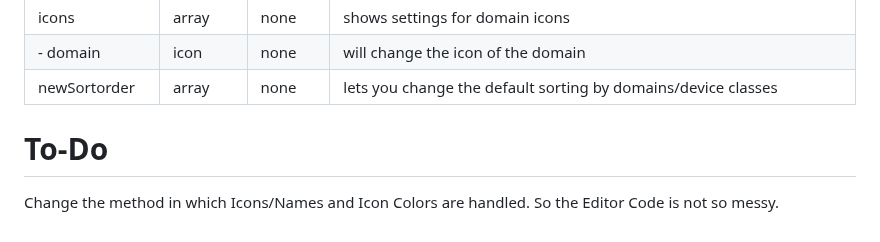
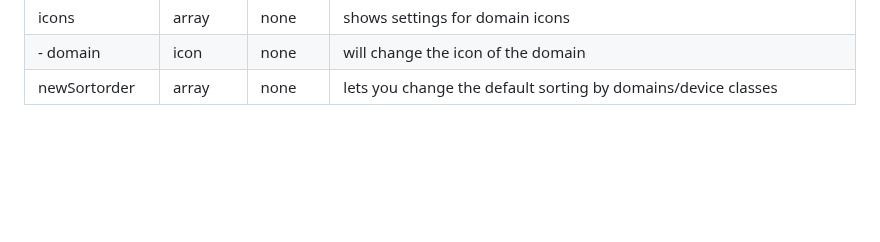
Before and after one commit to xBourner/status-card, a Markdown page: README.md, the part around the change. GitHub-like rendering; blank space fills up the shorter version.

```diff
--- a/README.md
+++ b/README.md
@@ -77,7 +77,3 @@ https://github.com/xBourner/status-card
 | icons  | array         | none          |  shows settings for domain icons |
 |  - domain     | icon         | none          | will change the icon of the domain |
 | newSortorder  | array         | none          |  lets you change the default sorting by domains/device classes |
-
-# To-Do
-
-Change the method in which Icons/Names and Icon Colors are handled. So the Editor Code is not so messy.
```
